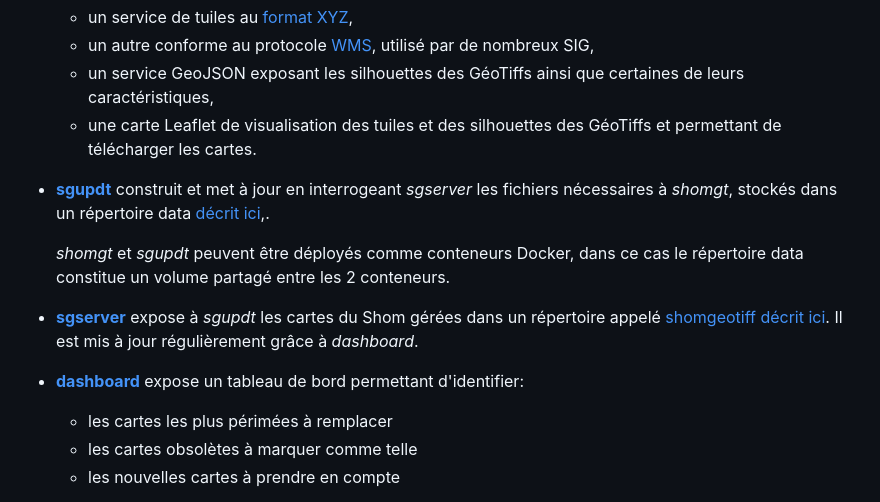
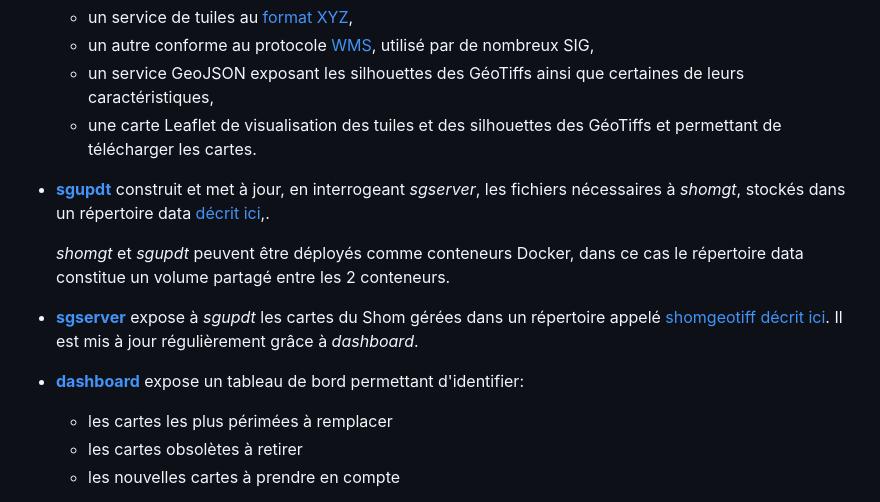
Before and after one commit to benoitdavidfr/shomgt, a Markdown page: README.md, the part around one of its changes. Drawn GitHub-style.

```diff
--- a/README.md
+++ b/README.md
@@ -25,7 +25,7 @@ ShomGT se décompose dans les 6 modules suivants:
     - un service GeoJSON exposant les silhouettes des GéoTiffs ainsi que certaines de leurs caractéristiques,
     - une carte Leaflet de visualisation des tuiles et des silhouettes des GéoTiffs et permettant de télécharger les cartes.
 
-  - **[sgupdt](sgupdt)** construit et met à jour en interrogeant *sgserver* les fichiers nécessaires à *shomgt*,
+  - **[sgupdt](sgupdt)** construit et met à jour, en interrogeant *sgserver*, les fichiers nécessaires à *shomgt*,
     stockés dans un répertoire data [décrit ici](data),.
 
     *shomgt* et *sgupdt* peuvent être déployés comme conteneurs Docker, dans ce cas le répertoire data constitue
@@ -36,7 +36,7 @@ ShomGT se décompose dans les 6 modules suivants:
 
   - **[dashboard](dashboard)** expose un tableau de bord permettant d'identifier:
     - les cartes les plus périmées à remplacer
-    - les cartes obsolètes à marquer comme telle
+    - les cartes obsolètes à retirer
     - les nouvelles cartes à prendre en compte
 
     *dashboard* confronte les versions des cartes de *shomgeotiff* aux informations d'actualité des cartes
```
Also changed, not shown: other parts of README.md (+3 -3 lines), docs/gan.md (deleted, +0 -1 lines).
